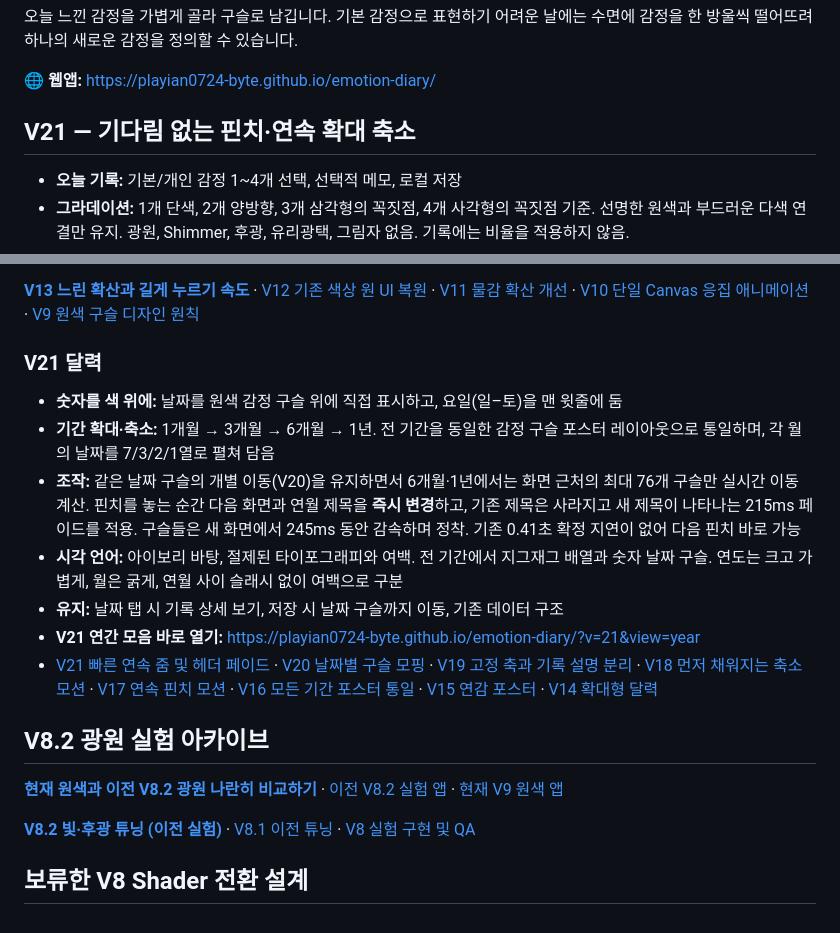
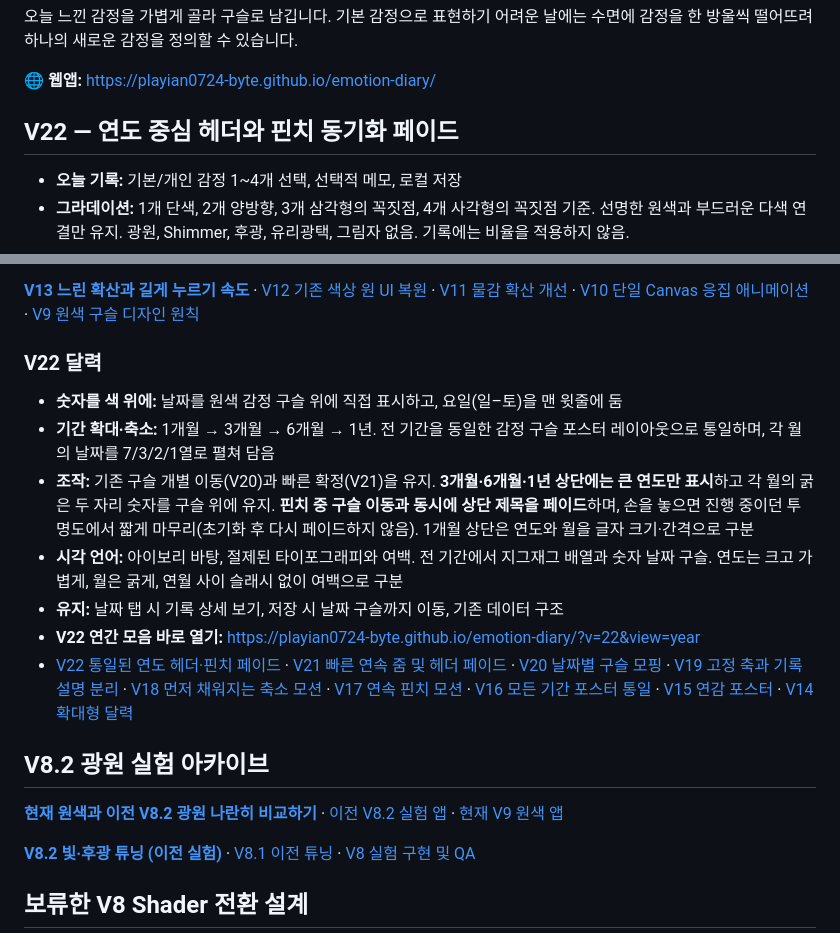
Before and after one commit to playian0724-byte/emotion-diary, a Markdown page: README.md, 2 parts joined by grey strips. Rendered like a GitHub page.

Commit message:
Document V22 year-only 3/6 month headings and fade synchronized with bead motion

```diff
--- a/README.md
+++ b/README.md
@@ -6,7 +6,7 @@
 
 🌐 **웹앱:** https://playian0724-byte.github.io/emotion-diary/
 
-## V21 — 기다림 없는 핀치·연속 확대 축소
+## V22 — 연도 중심 헤더와 핀치 동기화 페이드
 
 - **오늘 기록:** 기본/개인 감정 1~4개 선택, 선택적 메모, 로컬 저장
 - **그라데이션:** 1개 단색, 2개 양방향, 3개 삼각형의 꼭짓점, 4개 사각형의 꼭짓점 기준. 선명한 원색과 부드러운 다색 연결만 유지. 광원, Shimmer, 후광, 유리광택, 그림자 없음. 기록에는 비율을 적용하지 않음.
@@ -20,14 +20,14 @@
 
 [**V13 느린 확산과 길게 누르기 속도**](./docs/V13_DIFFUSION_TUNING.md) · [V12 기존 색상 원 UI 복원](./docs/V12_CLASSIC_SWATCHES.md) · [V11 물감 확산 개선](./docs/V11_INK_DROPS.md) · [V10 단일 Canvas 응집 애니메이션](./docs/V10_UNIFIED_MIX.md) · [V9 원색 구슬 디자인 원칙](./docs/V9_COLOR_FIRST.md)
 
-### V21 달력
+### V22 달력
 - **숫자를 색 위에:** 날짜를 원색 감정 구슬 위에 직접 표시하고, 요일(일–토)을 맨 윗줄에 둠
 - **기간 확대·축소:** 1개월 → 3개월 → 6개월 → 1년. 전 기간을 동일한 감정 구슬 포스터 레이아웃으로 통일하며, 각 월의 날짜를 7/3/2/1열로 펼쳐 담음
-- **조작:** 같은 날짜 구슬의 개별 이동(V20)을 유지하면서 6개월·1년에서는 화면 근처의 최대 76개 구슬만 실시간 이동 계산. 핀치를 놓는 순간 다음 화면과 연월 제목을 **즉시 변경**하고, 기존 제목은 사라지고 새 제목이 나타나는 215ms 페이드를 적용. 구슬들은 새 화면에서 245ms 동안 감속하며 정착. 기존 0.41초 확정 지연이 없어 다음 핀치 바로 가능
+- **조작:** 기존 구슬 개별 이동(V20)과 빠른 확정(V21)을 유지. **3개월·6개월·1년 상단에는 큰 연도만 표시**하고 각 월의 굵은 두 자리 숫자를 구슬 위에 유지. **핀치 중 구슬 이동과 동시에 상단 제목을 페이드**하며, 손을 놓으면 진행 중이던 투명도에서 짧게 마무리(초기화 후 다시 페이드하지 않음). 1개월 상단은 연도와 월을 글자 크기·간격으로 구분
 - **시각 언어:** 아이보리 바탕, 절제된 타이포그래피와 여백. 전 기간에서 지그재그 배열과 숫자 날짜 구슬. 연도는 크고 가볍게, 월은 굵게, 연월 사이 슬래시 없이 여백으로 구분
 - **유지:** 날짜 탭 시 기록 상세 보기, 저장 시 날짜 구슬까지 이동, 기존 데이터 구조
-- **V21 연간 모음 바로 열기:** https://playian0724-byte.github.io/emotion-diary/?v=21&view=year
-- [V21 빠른 연속 줌 및 헤더 페이드](./docs/V21_FAST_CONTINUOUS_ZOOM.md) · [V20 날짜별 구슬 모핑](./docs/V20_PER_BEAD_ZOOM.md) · [V19 고정 축과 기록 설명 분리](./docs/V19_STABLE_ZOOM.md) · [V18 먼저 채워지는 축소 모션](./docs/V18_EARLY_FILL_ZOOM.md) · [V17 연속 핀치 모션](./docs/V17_CONTINUOUS_ZOOM.md) · [V16 모든 기간 포스터 통일](./docs/V16_UNIFIED_ARCHIVE.md) · [V15 연감 포스터](./docs/V15_YEAR_POSTER.md) · [V14 확대형 달력](./docs/V14_NORDIC_CALENDAR.md)
+- **V22 연간 모음 바로 열기:** https://playian0724-byte.github.io/emotion-diary/?v=22&view=year
+- [V22 통일된 연도 헤더·핀치 페이드](./docs/V22_SYNCED_HEADING.md) · [V21 빠른 연속 줌 및 헤더 페이드](./docs/V21_FAST_CONTINUOUS_ZOOM.md) · [V20 날짜별 구슬 모핑](./docs/V20_PER_BEAD_ZOOM.md) · [V19 고정 축과 기록 설명 분리](./docs/V19_STABLE_ZOOM.md) · [V18 먼저 채워지는 축소 모션](./docs/V18_EARLY_FILL_ZOOM.md) · [V17 연속 핀치 모션](./docs/V17_CONTINUOUS_ZOOM.md) · [V16 모든 기간 포스터 통일](./docs/V16_UNIFIED_ARCHIVE.md) · [V15 연감 포스터](./docs/V15_YEAR_POSTER.md) · [V14 확대형 달력](./docs/V14_NORDIC_CALENDAR.md)
 
 ## V8.2 광원 실험 아카이브
 
```
Also changed, not shown: other parts of README.md (+1 -1 lines).
